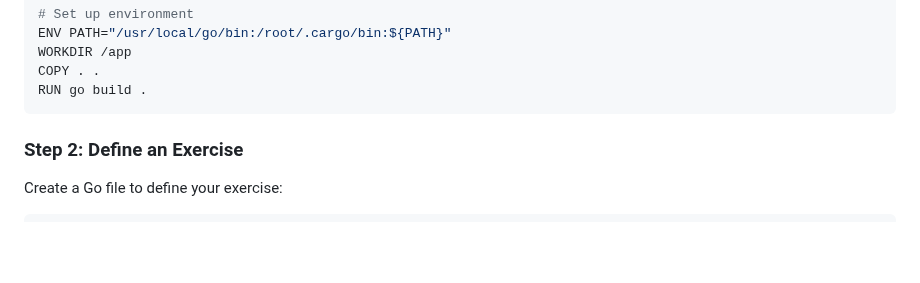
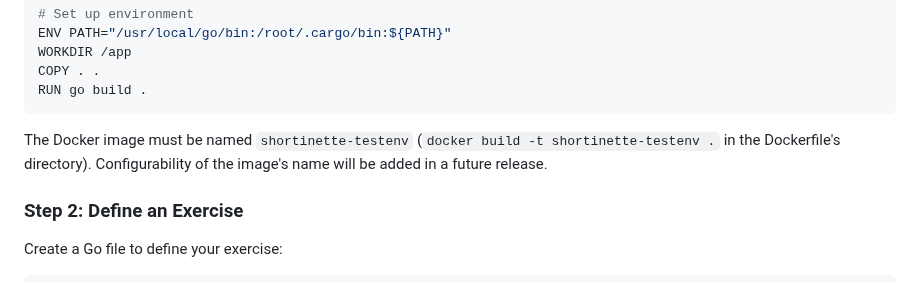
Before and after one commit to 42-Short/shortinette, a Markdown page: README.md, the part around the change. Drawn GitHub-style; blank space fills up the shorter version.

````diff
--- a/README.md
+++ b/README.md
@@ -55,6 +55,7 @@ WORKDIR /app
 COPY . .
 RUN go build .
 ```
+The Docker image must be named `shortinette-testenv` (`docker build -t shortinette-testenv .` in the Dockerfile's directory). Configurability of the image's name will be added in a future release.
 
 ### Step 2: Define an Exercise
 
````
